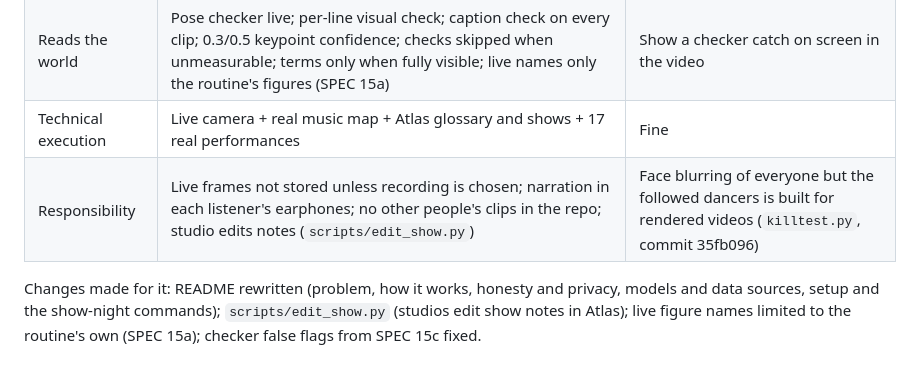
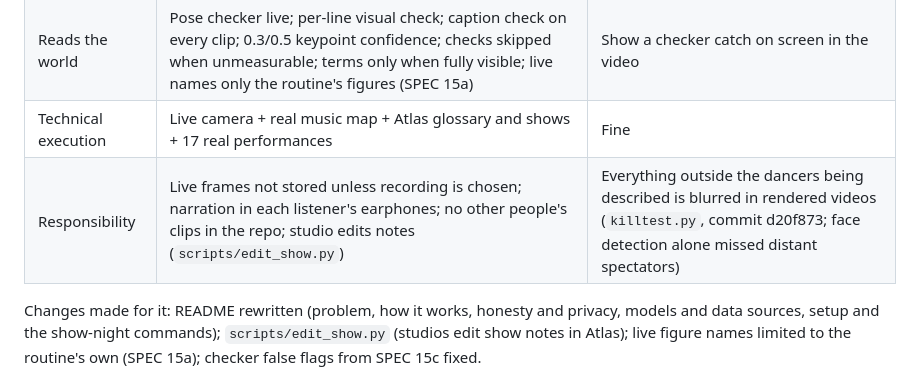
Before and after one commit to anushaisawesome/unseen-steps, a Markdown page: CLAUDE.md, the part around the change. Rendered like a GitHub page.

Commit message:
CLAUDE.md: Real World privacy cell matches the whole-frame blur (d20f873)
Co-Authored-By: Claude Opus 5.5 <noreply@anthropic.com>

```diff
--- a/CLAUDE.md
+++ b/CLAUDE.md
@@ -1011,7 +1011,7 @@ and setup, a 2 to 4 minute video on real inputs, a note on models and data sourc
 | Usefulness | Studios' own shows; blind and partially sighted audience; Gerard's blind ballroom dancers; open-sourcing for studios | No blind-user test yet: say it's next, don't imply it happened |
 | Reads the world | Pose checker live; per-line visual check; caption check on every clip; 0.3/0.5 keypoint confidence; checks skipped when unmeasurable; terms only when fully visible; live names only the routine's figures (SPEC 15a) | Show a checker catch on screen in the video |
 | Technical execution | Live camera + real music map + Atlas glossary and shows + 17 real performances | Fine |
-| Responsibility | Live frames not stored unless recording is chosen; narration in each listener's earphones; no other people's clips in the repo; studio edits notes (`scripts/edit_show.py`) | Face blurring of everyone but the followed dancers is built for rendered videos (`killtest.py`, commit 35fb096) |
+| Responsibility | Live frames not stored unless recording is chosen; narration in each listener's earphones; no other people's clips in the repo; studio edits notes (`scripts/edit_show.py`) | Everything outside the dancers being described is blurred in rendered videos (`killtest.py`, commit d20f873; face detection alone missed distant spectators) |
 
 Changes made for it: README rewritten (problem, how it works, honesty and privacy, models and data sources, setup and
 the show-night commands); `scripts/edit_show.py` (studios edit show notes in Atlas); live figure names limited to the
```
